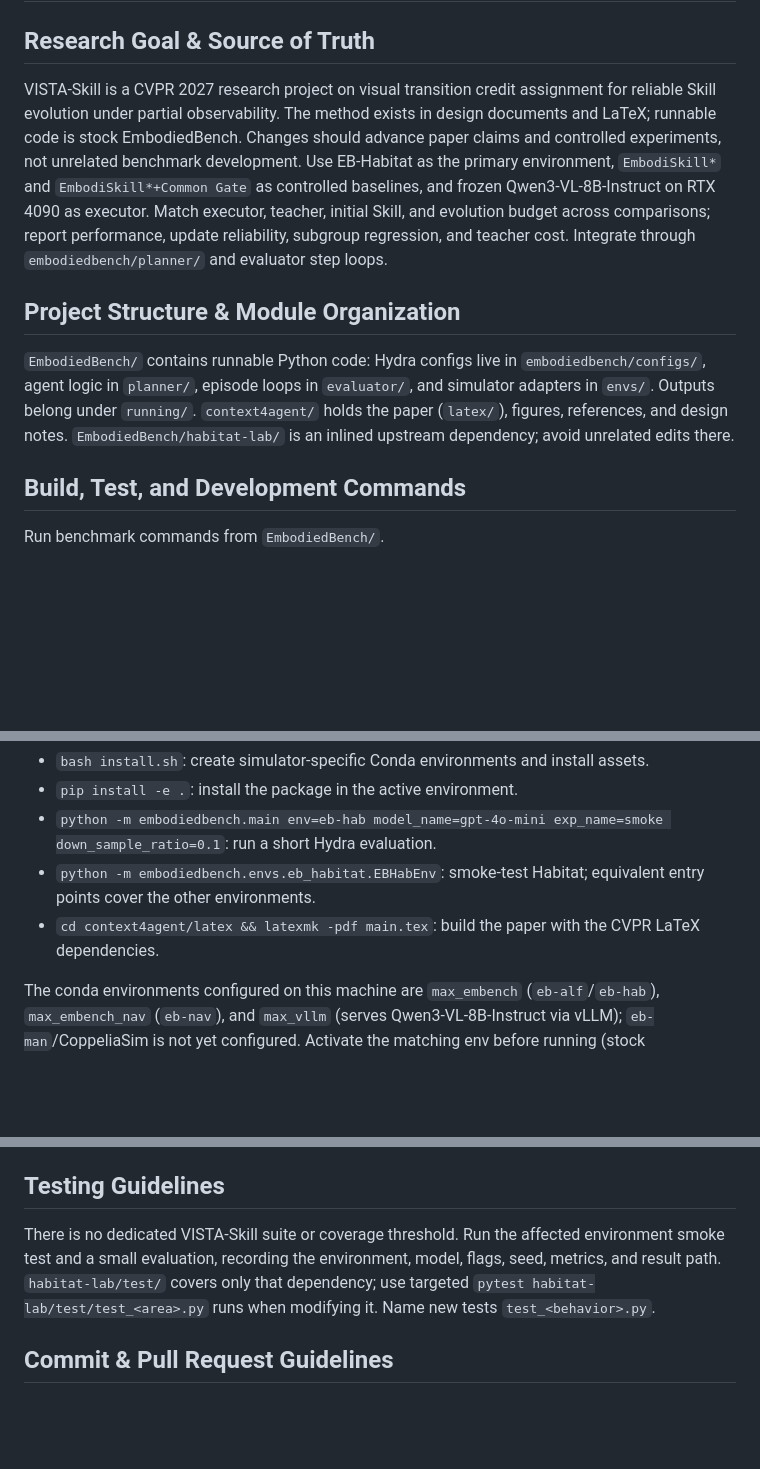
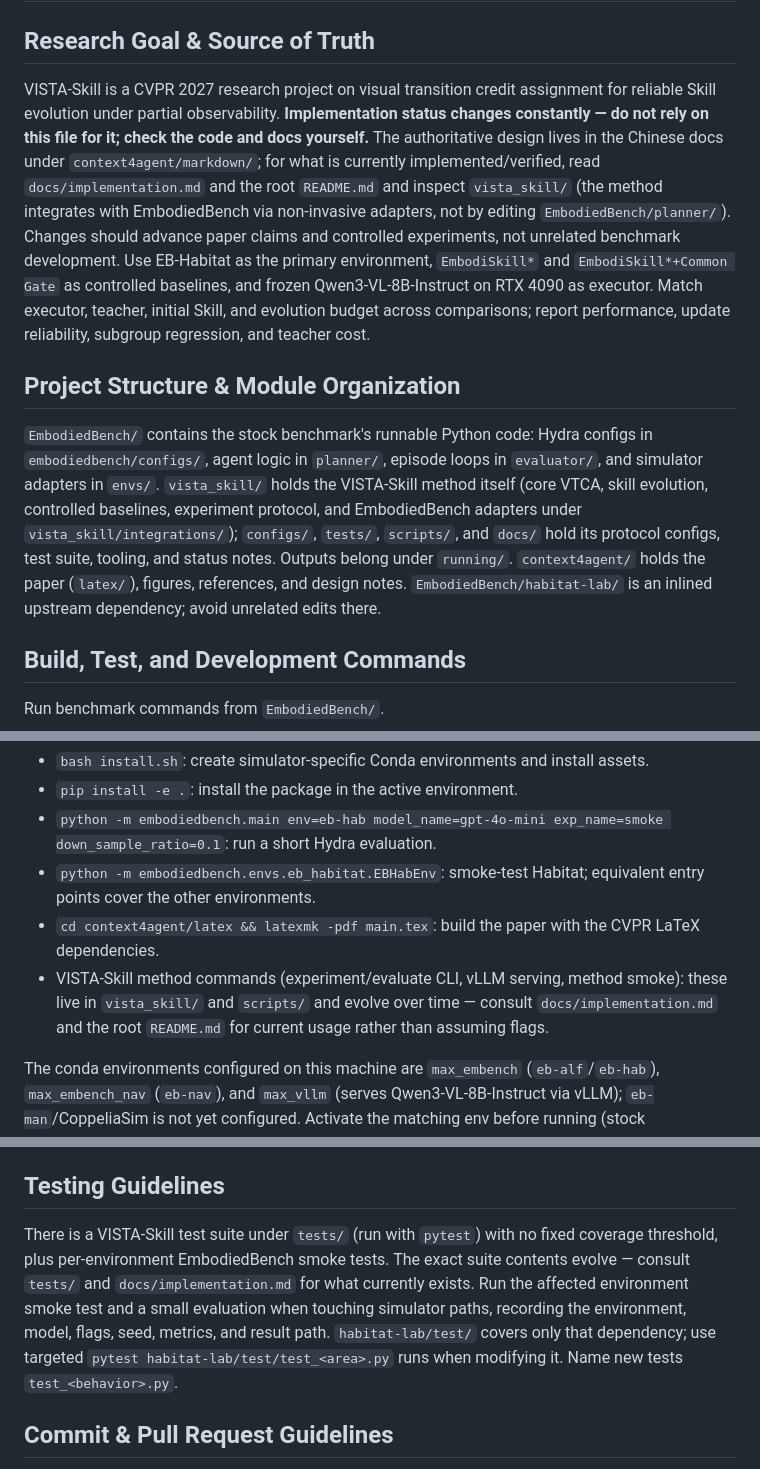
Before and after one commit to MaxHan0102/VISTA-Skill, a Markdown page: AGENTS.md, 3 parts joined by grey strips. Rendered like a GitHub page; blank space fills up the shorter version.

```diff
--- a/AGENTS.md
+++ b/AGENTS.md
@@ -2,11 +2,11 @@
 
 ## Research Goal & Source of Truth
 
-VISTA-Skill is a CVPR 2027 research project on visual transition credit assignment for reliable Skill evolution under partial observability. The method exists in design documents and LaTeX; runnable code is stock EmbodiedBench. Changes should advance paper claims and controlled experiments, not unrelated benchmark development. Use EB-Habitat as the primary environment, `EmbodiSkill*` and `EmbodiSkill*+Common Gate` as controlled baselines, and frozen Qwen3-VL-8B-Instruct on RTX 4090 as executor. Match executor, teacher, initial Skill, and evolution budget across comparisons; report performance, update reliability, subgroup regression, and teacher cost. Integrate through `embodiedbench/planner/` and evaluator step loops.
+VISTA-Skill is a CVPR 2027 research project on visual transition credit assignment for reliable Skill evolution under partial observability. **Implementation status changes constantly — do not rely on this file for it; check the code and docs yourself.** The authoritative design lives in the Chinese docs under `context4agent/markdown/`; for what is currently implemented/verified, read `docs/implementation.md` and the root `README.md` and inspect `vista_skill/` (the method integrates with EmbodiedBench via non-invasive adapters, not by editing `EmbodiedBench/planner/`). Changes should advance paper claims and controlled experiments, not unrelated benchmark development. Use EB-Habitat as the primary environment, `EmbodiSkill*` and `EmbodiSkill*+Common Gate` as controlled baselines, and frozen Qwen3-VL-8B-Instruct on RTX 4090 as executor. Match executor, teacher, initial Skill, and evolution budget across comparisons; report performance, update reliability, subgroup regression, and teacher cost.
 
 ## Project Structure & Module Organization
 
-`EmbodiedBench/` contains runnable Python code: Hydra configs live in `embodiedbench/configs/`, agent logic in `planner/`, episode loops in `evaluator/`, and simulator adapters in `envs/`. Outputs belong under `running/`. `context4agent/` holds the paper (`latex/`), figures, references, and design notes. `EmbodiedBench/habitat-lab/` is an inlined upstream dependency; avoid unrelated edits there.
+`EmbodiedBench/` contains the stock benchmark's runnable Python code: Hydra configs in `embodiedbench/configs/`, agent logic in `planner/`, episode loops in `evaluator/`, and simulator adapters in `envs/`. `vista_skill/` holds the VISTA-Skill method itself (core VTCA, skill evolution, controlled baselines, experiment protocol, and EmbodiedBench adapters under `vista_skill/integrations/`); `configs/`, `tests/`, `scripts/`, and `docs/` hold its protocol configs, test suite, tooling, and status notes. Outputs belong under `running/`. `context4agent/` holds the paper (`latex/`), figures, references, and design notes. `EmbodiedBench/habitat-lab/` is an inlined upstream dependency; avoid unrelated edits there.
 
 ## Build, Test, and Development Commands
 
@@ -17,6 +17,7 @@ Run benchmark commands from `EmbodiedBench/`.
 - `python -m embodiedbench.main env=eb-hab model_name=gpt-4o-mini exp_name=smoke down_sample_ratio=0.1`: run a short Hydra evaluation.
 - `python -m embodiedbench.envs.eb_habitat.EBHabEnv`: smoke-test Habitat; equivalent entry points cover the other environments.
 - `cd context4agent/latex && latexmk -pdf main.tex`: build the paper with the CVPR LaTeX dependencies.
+- VISTA-Skill method commands (experiment/evaluate CLI, vLLM serving, method smoke): these live in `vista_skill/` and `scripts/` and evolve over time — consult `docs/implementation.md` and the root `README.md` for current usage rather than assuming flags.
 
 The conda environments configured on this machine are `max_embench` (`eb-alf`/`eb-hab`), `max_embench_nav` (`eb-nav`), and `max_vllm` (serves Qwen3-VL-8B-Instruct via vLLM); `eb-man`/CoppeliaSim is not yet configured. Activate the matching env before running (stock `install.sh` creates `embench`/`embench_nav`/`embench_man`). Start the documented headless X server when required.
 
@@ -26,7 +27,7 @@ Use four-space Python indentation, `snake_case` functions/modules, and `PascalCa
 
 ## Testing Guidelines
 
-There is no dedicated VISTA-Skill suite or coverage threshold. Run the affected environment smoke test and a small evaluation, recording the environment, model, flags, seed, metrics, and result path. `habitat-lab/test/` covers only that dependency; use targeted `pytest habitat-lab/test/test_<area>.py` runs when modifying it. Name new tests `test_<behavior>.py`.
+There is a VISTA-Skill test suite under `tests/` (run with `pytest`) with no fixed coverage threshold, plus per-environment EmbodiedBench smoke tests. The exact suite contents evolve — consult `tests/` and `docs/implementation.md` for what currently exists. Run the affected environment smoke test and a small evaluation when touching simulator paths, recording the environment, model, flags, seed, metrics, and result path. `habitat-lab/test/` covers only that dependency; use targeted `pytest habitat-lab/test/test_<area>.py` runs when modifying it. Name new tests `test_<behavior>.py`.
 
 ## Commit & Pull Request Guidelines
 
```
Also changed, not shown: CLAUDE.md (+5 -4 lines).
